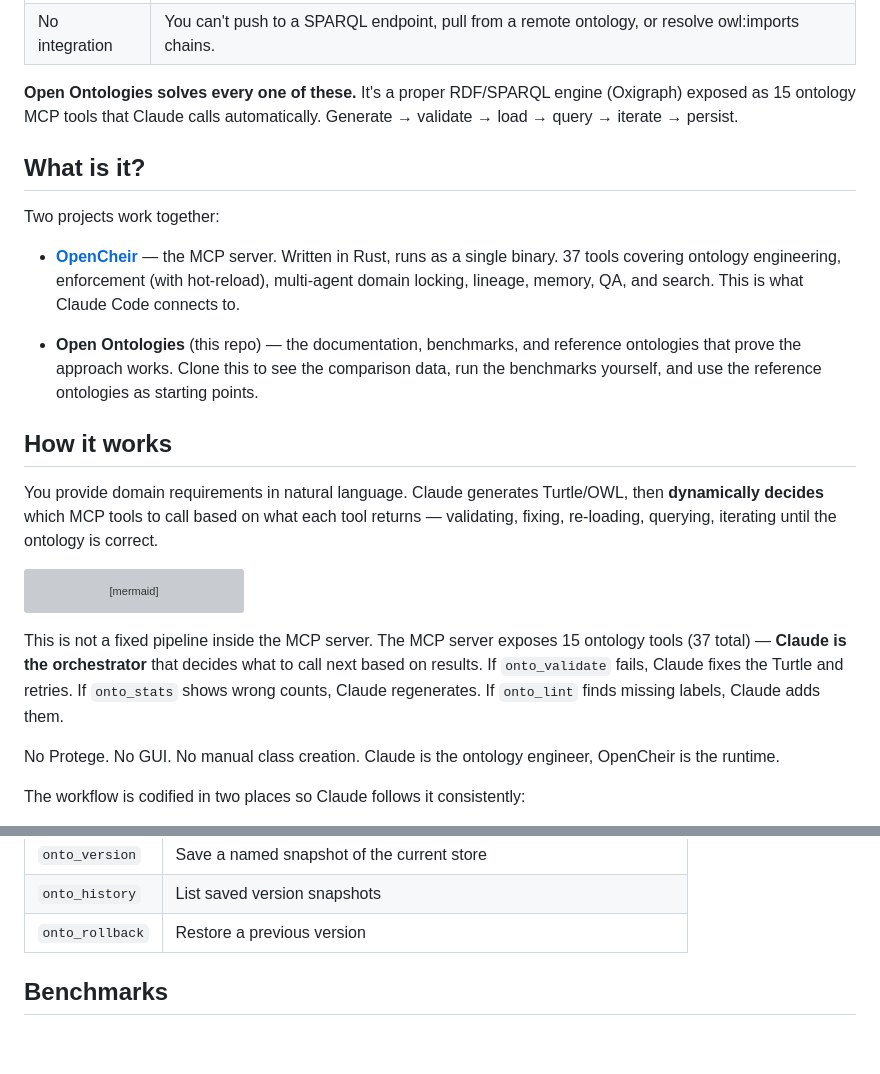
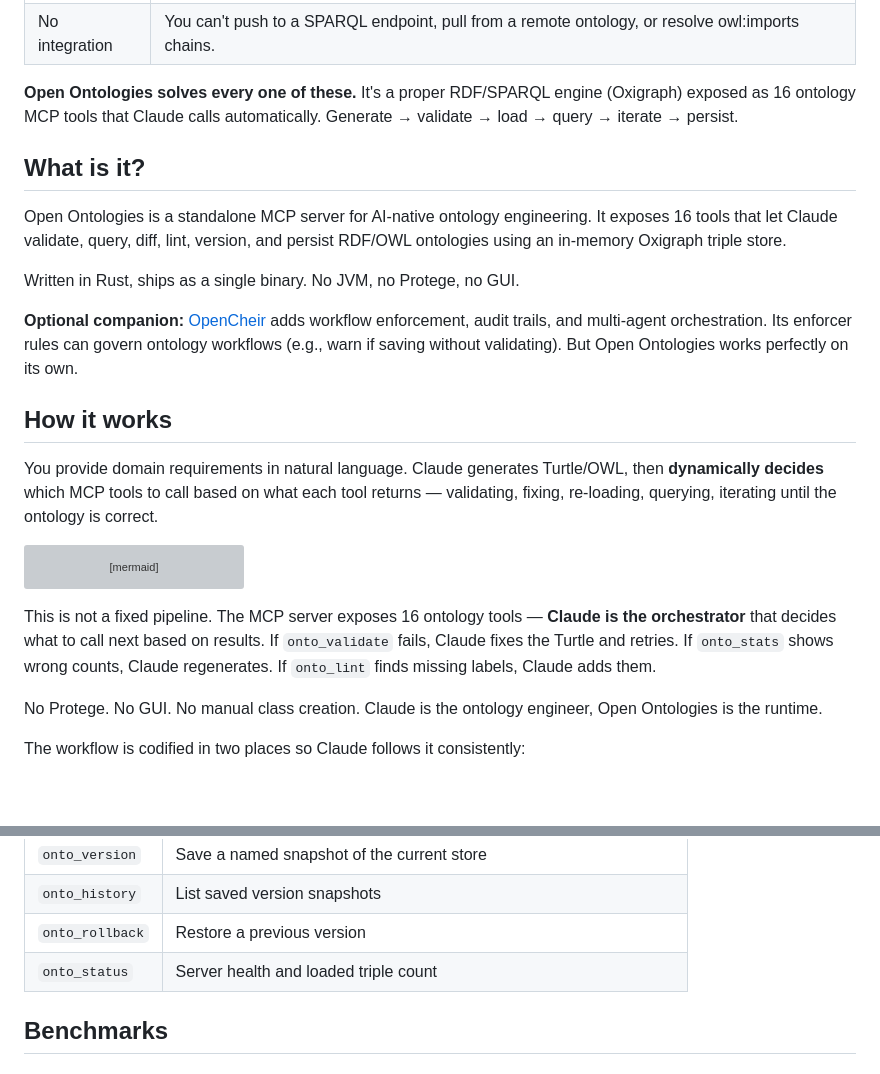
Before and after one commit to fabio-rovai/open-ontologies, a Markdown page: README.md, 2 parts joined by grey strips. GitHub-like rendering; blank space fills up the shorter version; grey boxes are pictures that could not be loaded.

````diff
--- a/README.md
+++ b/README.md
@@ -17,15 +17,15 @@ You can ask Claude to generate an ontology in a single prompt — and it will. C
 | No scale | Claude's context window can hold ~2,000 triples. Real ontologies (IES4: 10,000+ triples) need an actual triple store. |
 | No integration | You can't push to a SPARQL endpoint, pull from a remote ontology, or resolve owl:imports chains. |
 
-**Open Ontologies solves every one of these.** It's a proper RDF/SPARQL engine (Oxigraph) exposed as 15 ontology MCP tools that Claude calls automatically. Generate → validate → load → query → iterate → persist.
+**Open Ontologies solves every one of these.** It's a proper RDF/SPARQL engine (Oxigraph) exposed as 16 ontology MCP tools that Claude calls automatically. Generate → validate → load → query → iterate → persist.
 
 ## What is it?
 
-Two projects work together:
+Open Ontologies is a standalone MCP server for AI-native ontology engineering. It exposes 16 tools that let Claude validate, query, diff, lint, version, and persist RDF/OWL ontologies using an in-memory Oxigraph triple store.
 
-- **[OpenCheir](https://github.com/fabio-rovai/opencheir)** — the MCP server. Written in Rust, runs as a single binary. 37 tools covering ontology engineering, enforcement (with hot-reload), multi-agent domain locking, lineage, memory, QA, and search. This is what Claude Code connects to.
+Written in Rust, ships as a single binary. No JVM, no Protege, no GUI.
 
-- **Open Ontologies** (this repo) — the documentation, benchmarks, and reference ontologies that prove the approach works. Clone this to see the comparison data, run the benchmarks yourself, and use the reference ontologies as starting points.
+**Optional companion:** [OpenCheir](https://github.com/fabio-rovai/opencheir) adds workflow enforcement, audit trails, and multi-agent orchestration. Its enforcer rules can govern ontology workflows (e.g., warn if saving without validating). But Open Ontologies works perfectly on its own.
 
 ## How it works
 
@@ -59,9 +59,9 @@ flowchart TD
     Version --> Save
 ```
 
-This is not a fixed pipeline inside the MCP server. The MCP server exposes 15 ontology tools (37 total) — **Claude is the orchestrator** that decides what to call next based on results. If `onto_validate` fails, Claude fixes the Turtle and retries. If `onto_stats` shows wrong counts, Claude regenerates. If `onto_lint` finds missing labels, Claude adds them.
+This is not a fixed pipeline. The MCP server exposes 16 ontology tools — **Claude is the orchestrator** that decides what to call next based on results. If `onto_validate` fails, Claude fixes the Turtle and retries. If `onto_stats` shows wrong counts, Claude regenerates. If `onto_lint` finds missing labels, Claude adds them.
 
-No Protege. No GUI. No manual class creation. Claude is the ontology engineer, OpenCheir is the runtime.
+No Protege. No GUI. No manual class creation. Claude is the ontology engineer, Open Ontologies is the runtime.
 
 The workflow is codified in two places so Claude follows it consistently:
 
@@ -87,6 +103,7 @@ The workflow is codified in two places so Claude follows it consistently:
 | `onto_version` | Save a named snapshot of the current store |
 | `onto_history` | List saved version snapshots |
 | `onto_rollback` | Restore a previous version |
+| `onto_status` | Server health and loaded triple count |
 
 ## Benchmarks
 
````
Also changed, not shown: other parts of README.md (+45 -30 lines), CLAUDE.md (+4 -2 lines).
